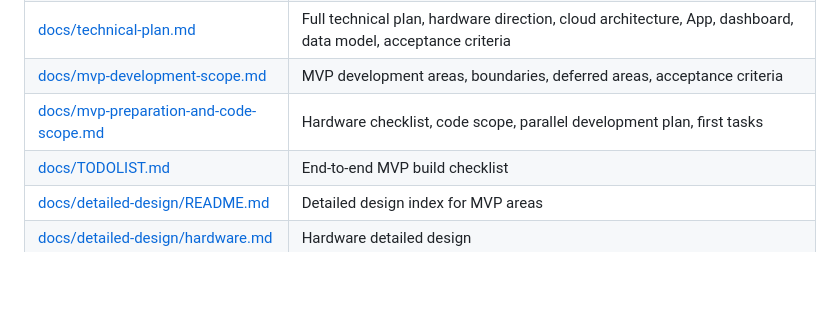
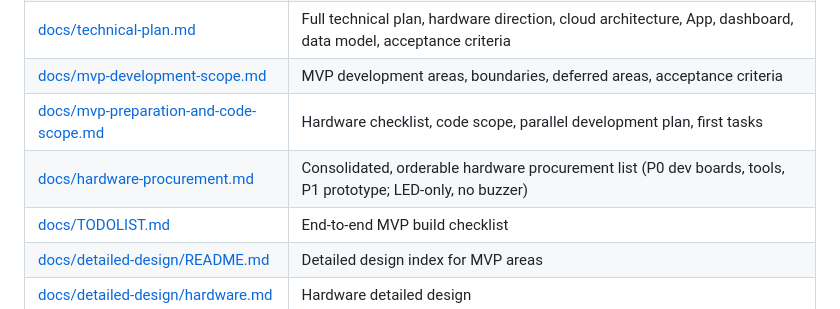
Before and after one commit to VmythV/leash-map, a Markdown page: README.md, the part around the change. GitHub-like rendering; blank space fills up the shorter version.

```diff
--- a/README.md
+++ b/README.md
@@ -154,6 +154,7 @@ docs/         Product, technical, and decision documents
 | [docs/technical-plan.md](docs/technical-plan.md) | Full technical plan, hardware direction, cloud architecture, App, dashboard, data model, acceptance criteria |
 | [docs/mvp-development-scope.md](docs/mvp-development-scope.md) | MVP development areas, boundaries, deferred areas, acceptance criteria |
 | [docs/mvp-preparation-and-code-scope.md](docs/mvp-preparation-and-code-scope.md) | Hardware checklist, code scope, parallel development plan, first tasks |
+| [docs/hardware-procurement.md](docs/hardware-procurement.md) | Consolidated, orderable hardware procurement list (P0 dev boards, tools, P1 prototype; LED-only, no buzzer) |
 | [docs/TODOLIST.md](docs/TODOLIST.md) | End-to-end MVP build checklist |
 | [docs/detailed-design/README.md](docs/detailed-design/README.md) | Detailed design index for MVP areas |
 | [docs/detailed-design/hardware.md](docs/detailed-design/hardware.md) | Hardware detailed design |
```
Also changed, not shown: docs/hardware-procurement.md (added, +105 -0 lines).
